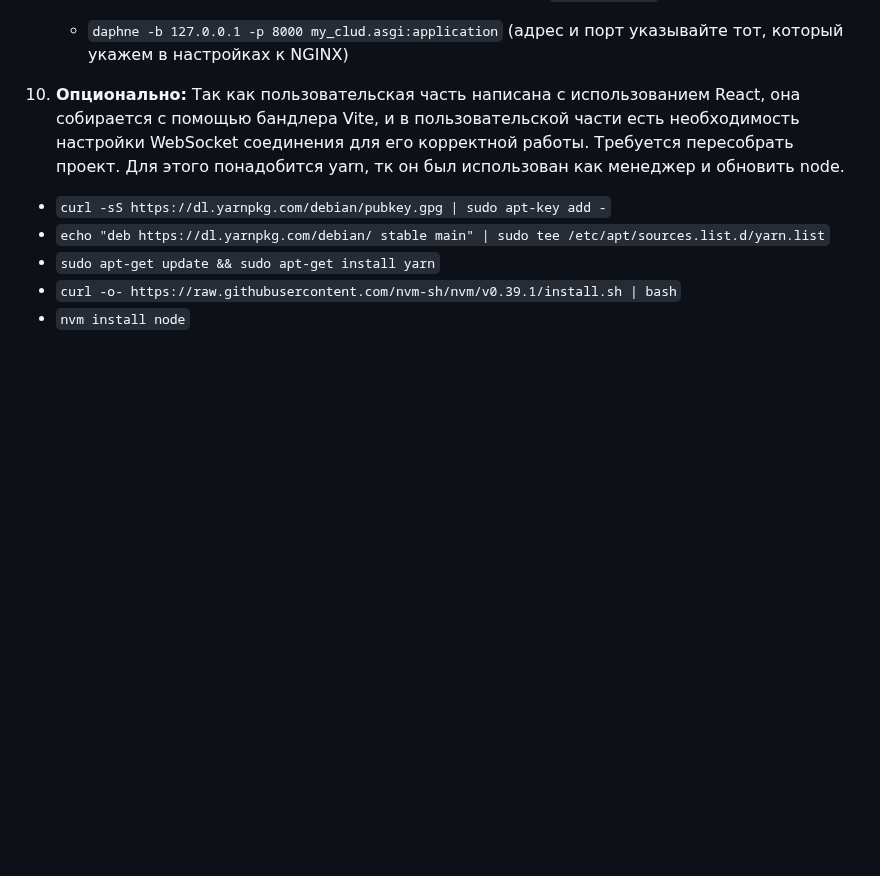
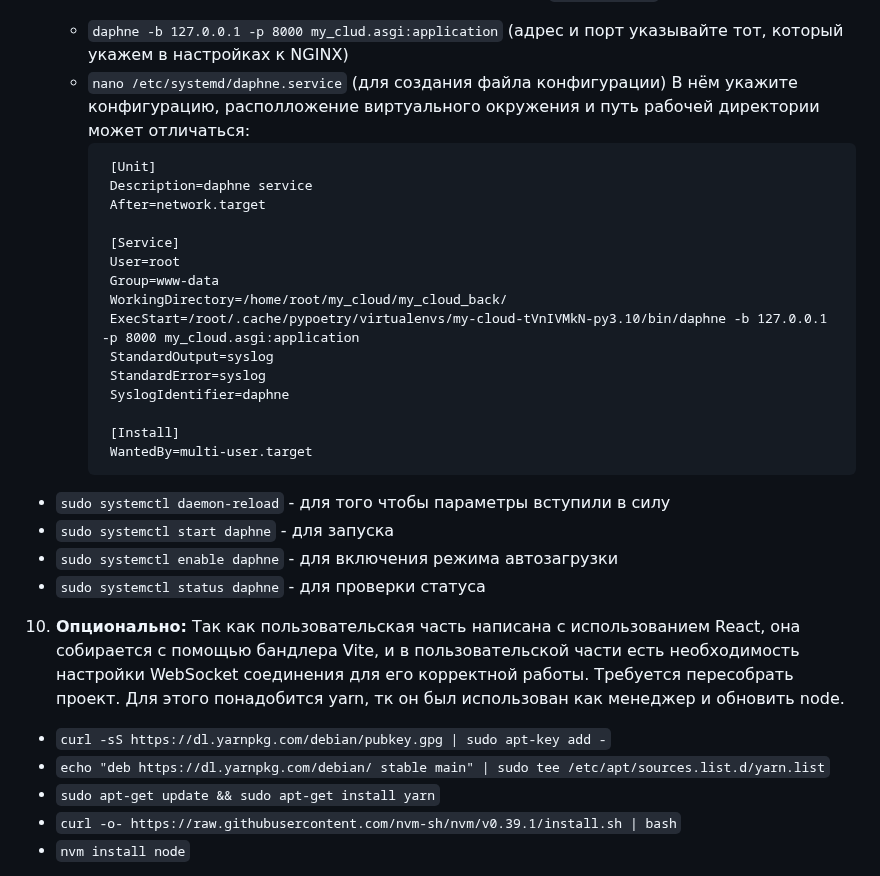
Before and after one commit to KeplerXIII/my_cloud, a Markdown page: README.md, the part around the change. GitHub-like rendering; blank space fills up the shorter version.

````diff
--- a/README.md
+++ b/README.md
@@ -88,6 +88,29 @@
 
 9. Для организации работы сервера мы используем Daphne в качестве ASGI и NGINX в качестве WEB-сервера. Проверьте, установлены ли они, если нет, установите. Проект уже настроен для работы по ASGI, и вы можете запустить его из папки `my_cloud_back` при помощи команды:
    - `daphne -b 127.0.0.1 -p 8000 my_clud.asgi:application` (адрес и порт указывайте тот, который укажем в настройках к NGINX)
+   - `nano /etc/systemd/daphne.service` (для создания файла конфигурации)
+   В нём укажите конфигурацию, располложение виртуального окружения и путь рабочей директории может отличаться:
+     ```
+      [Unit]
+      Description=daphne service
+      After=network.target
+
+      [Service]
+      User=root
+      Group=www-data
+      WorkingDirectory=/home/root/my_cloud/my_cloud_back/
+      ExecStart=/root/.cache/pypoetry/virtualenvs/my-cloud-tVnIVMkN-py3.10/bin/daphne -b 127.0.0.1 -p 8000 my_cloud.asgi:application
+      StandardOutput=syslog
+      StandardError=syslog
+      SyslogIdentifier=daphne
+
+      [Install]
+      WantedBy=multi-user.target
+     ```
+  - `sudo systemctl daemon-reload` - для того чтобы параметры вступили в силу
+  - `sudo systemctl start daphne` - для запуска
+  - `sudo systemctl enable daphne` - для включения режима автозагрузки
+  - `sudo systemctl status daphne` - для проверки статуса
 
 10. **Опционально:** Так как пользовательская часть написана с использованием React, она собирается с помощью бандлера Vite, и в пользовательской части есть необходимость настройки WebSocket соединения для его корректной работы. Требуется пересобрать проект. Для этого понадобится yarn, тк он был использован как менеджер и обновить node.
 
````
